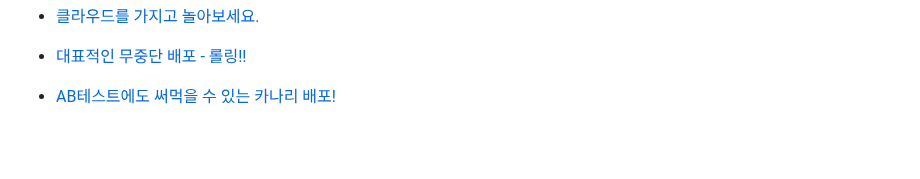
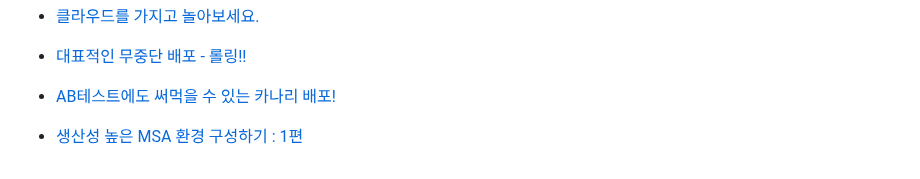
Before and after one commit to LimMinKyo/TIL, a Markdown page: DevOps/README.md, the part around the change. Drawn GitHub-style; blank space fills up the shorter version.

Commit message:
Upload TIL

```diff
--- a/DevOps/README.md
+++ b/DevOps/README.md
@@ -45,3 +45,5 @@
 - [대표적인 무중단 배포 - 롤링!!](https://youtube.com/shorts/GN2Nl90JbF4?si=27S53Z3uvSw6QGF6)
 
 - [AB테스트에도 써먹을 수 있는 카나리 배포!](https://youtube.com/shorts/IzjqeYLKXpo?si=ezq67hu94nGQFL4p)
+
+- [생산성 높은 MSA 환경 구성하기 : 1편](https://medium.com/@techblog_41684/생산성-높은-msa-환경-구성하기-1편-44093a9e3cc5)
```
